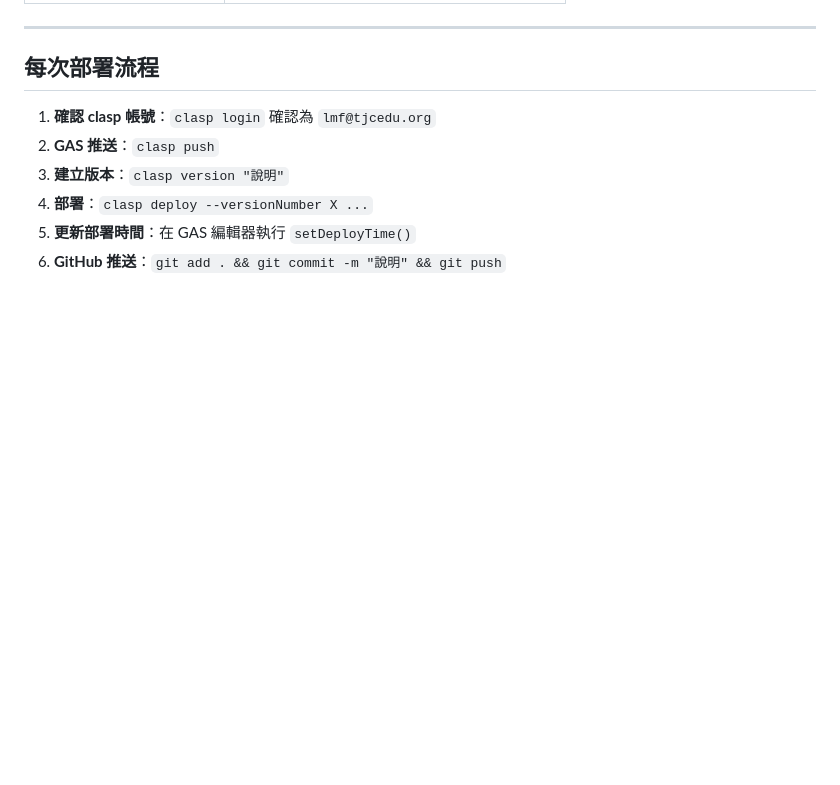
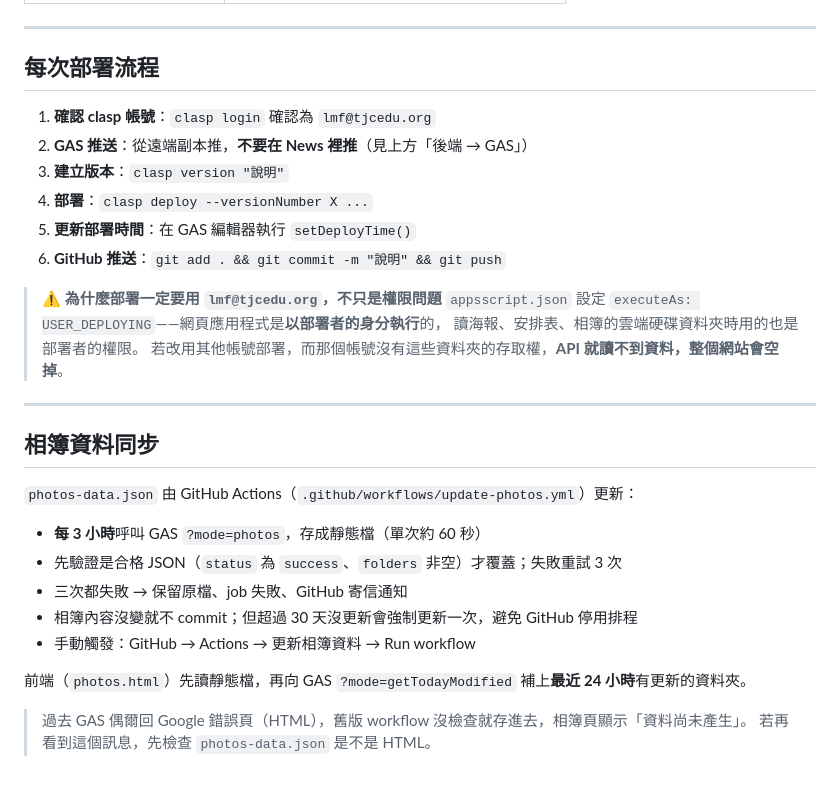
Before and after one commit to TJCLiMing/News, a Markdown page: CLAUDE.md, the part around one of its changes. Drawn GitHub-style; blank space fills up the shorter version.

```diff
--- a/CLAUDE.md
+++ b/CLAUDE.md
@@ -175,8 +206,30 @@ AKfycbzWzh7mEl9wt7ehw7SWLQpwpJlbRB6AoDhSiFSex7YC2sp92ceICPct4AO64LiyN8lbPg
 ## 每次部署流程
 
 1. **確認 clasp 帳號**：`clasp login` 確認為 `lmf@tjcedu.org`
-2. **GAS 推送**：`clasp push`
+2. **GAS 推送**：從遠端副本推，**不要在 News 裡推**（見上方「後端 → GAS」）
 3. **建立版本**：`clasp version "說明"`
 4. **部署**：`clasp deploy --versionNumber X ...`
 5. **更新部署時間**：在 GAS 編輯器執行 `setDeployTime()`
 6. **GitHub 推送**：`git add . && git commit -m "說明" && git push`
+
+> ⚠️ **為什麼部署一定要用 `lmf@tjcedu.org`，不只是權限問題**
+> `appsscript.json` 設定 `executeAs: USER_DEPLOYING`——網頁應用程式是**以部署者的身分執行**的，
+> 讀海報、安排表、相簿的雲端硬碟資料夾時用的也是部署者的權限。
+> 若改用其他帳號部署，而那個帳號沒有這些資料夾的存取權，**API 就讀不到資料，整個網站會空掉**。
+
+---
+
+## 相簿資料同步
+
+`photos-data.json` 由 GitHub Actions（`.github/workflows/update-photos.yml`）更新：
+
+- **每 3 小時**呼叫 GAS `?mode=photos`，存成靜態檔（單次約 60 秒）
+- 先驗證是合格 JSON（`status` 為 `success`、`folders` 非空）才覆蓋；失敗重試 3 次
+- 三次都失敗 → 保留原檔、job 失敗、GitHub 寄信通知
+- 相簿內容沒變就不 commit；但超過 30 天沒更新會強制更新一次，避免 GitHub 停用排程
+- 手動觸發：GitHub → Actions → 更新相簿資料 → Run workflow
+
+前端（`photos.html`）先讀靜態檔，再向 GAS `?mode=getTodayModified` 補上**最近 24 小時**有更新的資料夾。
+
+> 過去 GAS 偶爾回 Google 錯誤頁（HTML），舊版 workflow 沒檢查就存進去，相簿頁顯示「資料尚未產生」。
+> 若再看到這個訊息，先檢查 `photos-data.json` 是不是 HTML。
```
Also changed, not shown: other parts of CLAUDE.md (+45 -14 lines).
